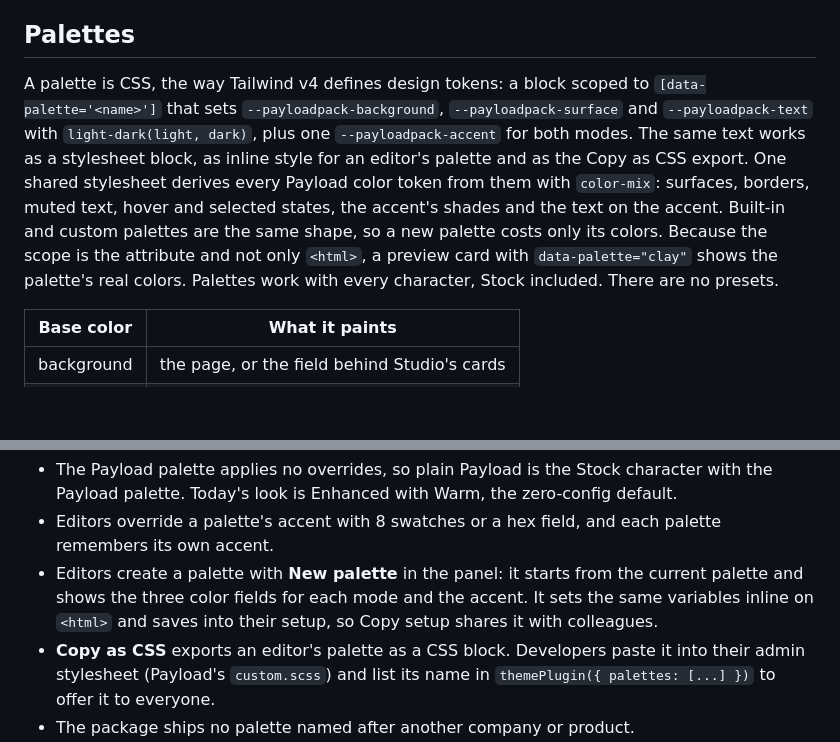
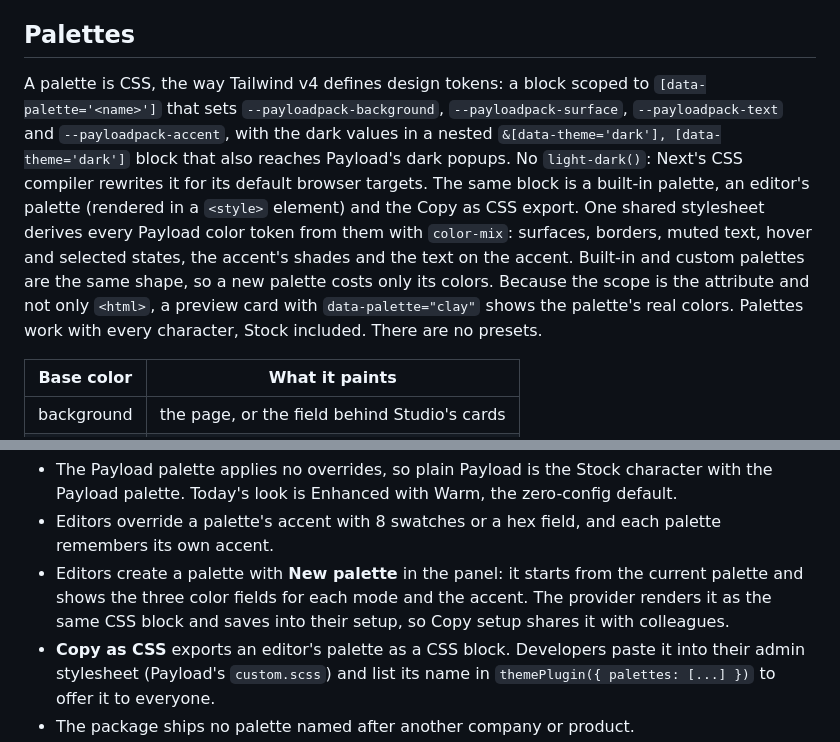
Before and after one commit to payloadpack/theme, a Markdown page: docs/appearance.md, 2 parts joined by grey strips. GitHub-like rendering; blank space fills up the shorter version.

Commit message:
docs: nest dark palette values, drop light-dark

```diff
--- a/docs/appearance.md
+++ b/docs/appearance.md
@@ -49,7 +49,7 @@ Studio's defaults are still open (see Open). The canvas uses provisional ones.
 
 ## Palettes
 
-A palette is CSS, the way Tailwind v4 defines design tokens: a block scoped to `[data-palette='<name>']` that sets `--payloadpack-background`, `--payloadpack-surface` and `--payloadpack-text` with `light-dark(light, dark)`, plus one `--payloadpack-accent` for both modes. The same text works as a stylesheet block, as inline style for an editor's palette and as the Copy as CSS export. One shared stylesheet derives every Payload color token from them with `color-mix`: surfaces, borders, muted text, hover and selected states, the accent's shades and the text on the accent. Built-in and custom palettes are the same shape, so a new palette costs only its colors. Because the scope is the attribute and not only `<html>`, a preview card with `data-palette="clay"` shows the palette's real colors. Palettes work with every character, Stock included. There are no presets.
+A palette is CSS, the way Tailwind v4 defines design tokens: a block scoped to `[data-palette='<name>']` that sets `--payloadpack-background`, `--payloadpack-surface`, `--payloadpack-text` and `--payloadpack-accent`, with the dark values in a nested `&[data-theme='dark'], [data-theme='dark']` block that also reaches Payload's dark popups. No `light-dark()`: Next's CSS compiler rewrites it for its default browser targets. The same block is a built-in palette, an editor's palette (rendered in a `<style>` element) and the Copy as CSS export. One shared stylesheet derives every Payload color token from them with `color-mix`: surfaces, borders, muted text, hover and selected states, the accent's shades and the text on the accent. Built-in and custom palettes are the same shape, so a new palette costs only its colors. Because the scope is the attribute and not only `<html>`, a preview card with `data-palette="clay"` shows the palette's real colors. Palettes work with every character, Stock included. There are no presets.
 
 | Base color | What it paints                               |
 | ---------- | -------------------------------------------- |
@@ -66,7 +66,7 @@ A palette is CSS, the way Tailwind v4 defines design tokens: a block scoped to `
 
 - The Payload palette applies no overrides, so plain Payload is the Stock character with the Payload palette. Today's look is Enhanced with Warm, the zero-config default.
 - Editors override a palette's accent with 8 swatches or a hex field, and each palette remembers its own accent.
-- Editors create a palette with **New palette** in the panel: it starts from the current palette and shows the three color fields for each mode and the accent. It sets the same variables inline on `<html>` and saves into their setup, so Copy setup shares it with colleagues.
+- Editors create a palette with **New palette** in the panel: it starts from the current palette and shows the three color fields for each mode and the accent. The provider renders it as the same CSS block and saves into their setup, so Copy setup shares it with colleagues.
 - **Copy as CSS** exports an editor's palette as a CSS block. Developers paste it into their admin stylesheet (Payload's `custom.scss`) and list its name in `themePlugin({ palettes: [...] })` to offer it to everyone.
 - The package ships no palette named after another company or product.
 
```
